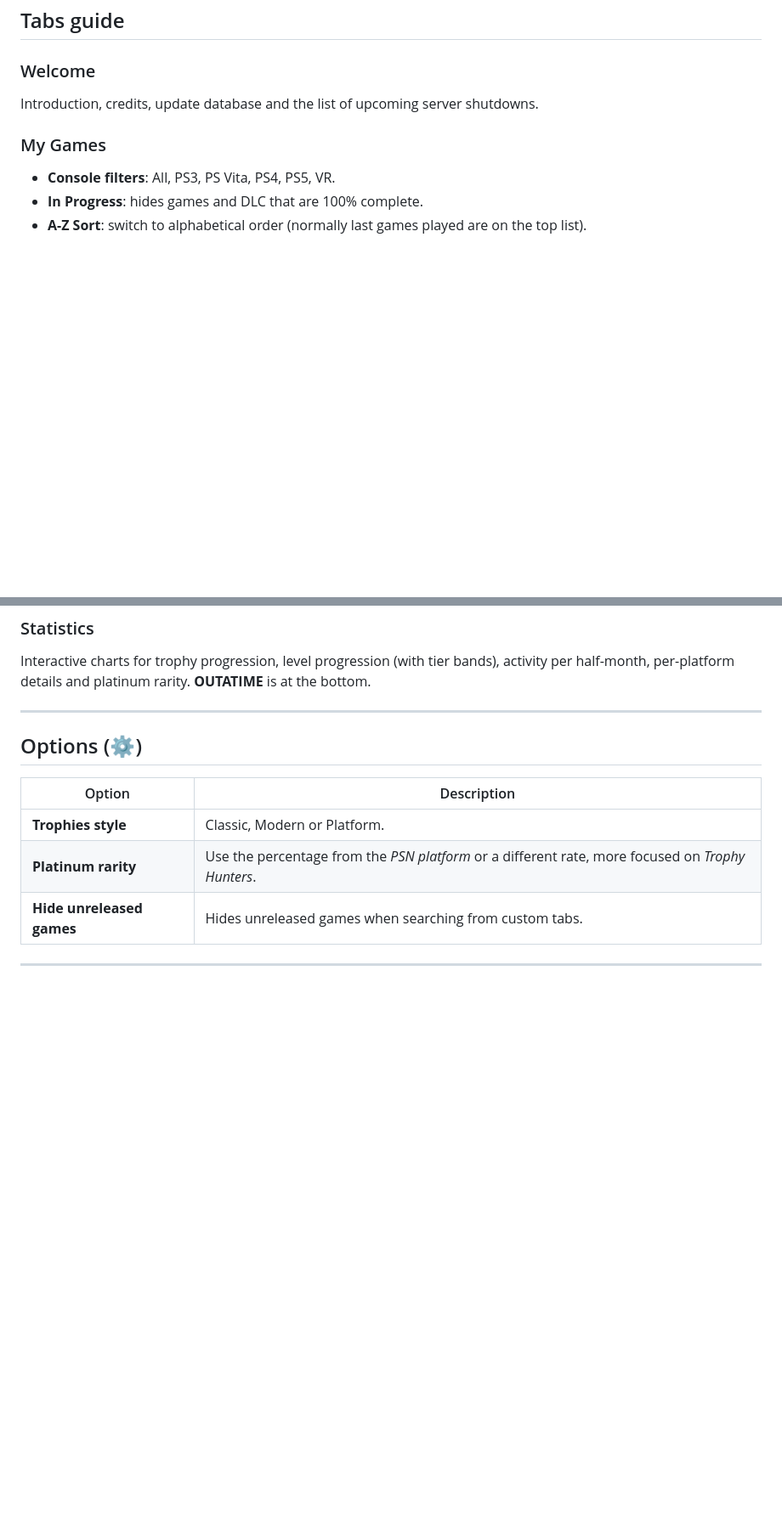
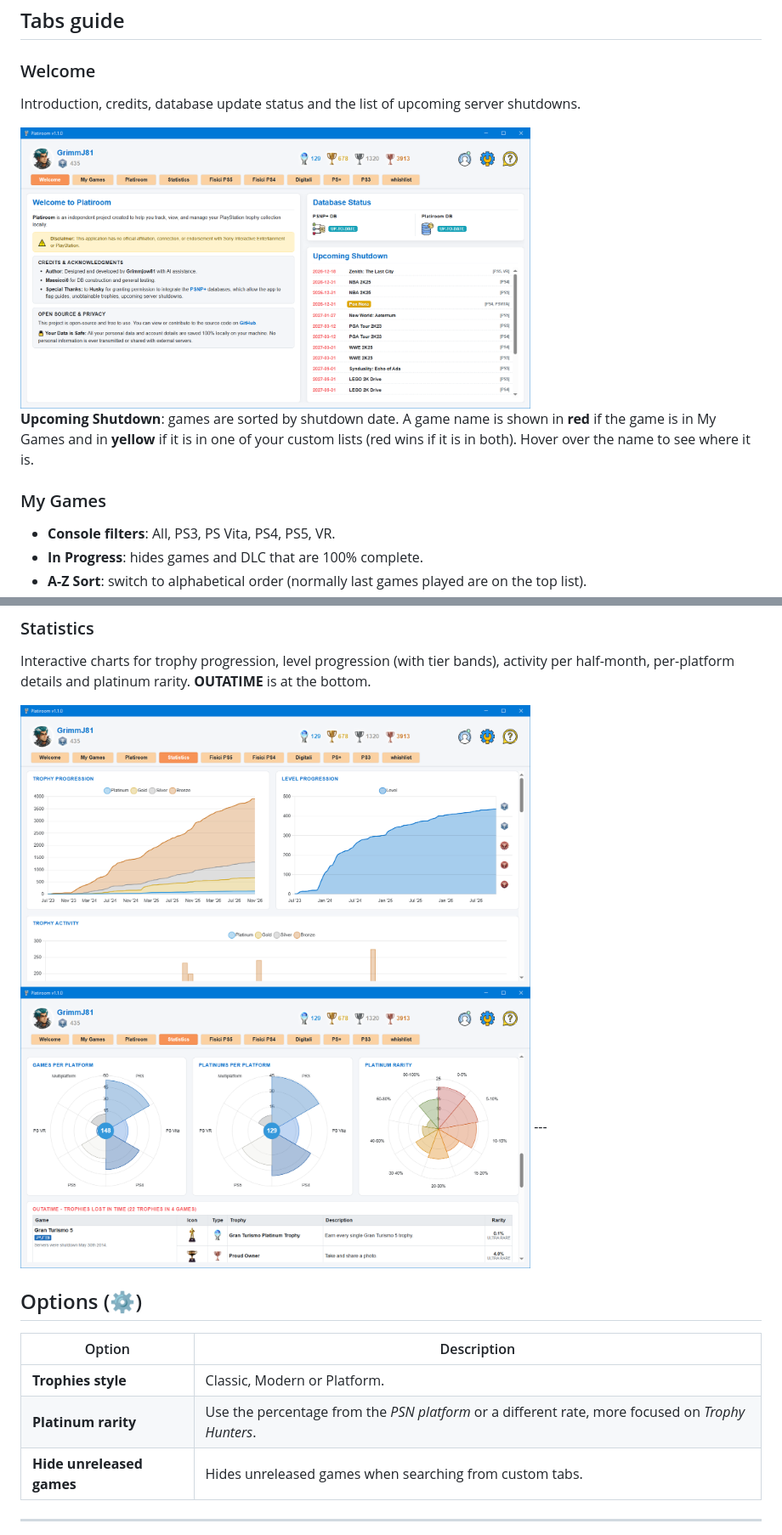
Before and after one commit to Grimmjow81/Platiroom, a Markdown page: README.md, 2 parts joined by grey strips. Shown at 85% size. GitHub-like rendering; pictures changed too: docs/screenshots/statistics-1.png (added), docs/screenshots/statistics-2.png (added), docs/screenshots/welcome.png (added); blank space fills up the shorter version.

Commit message:
v1.1.0
- add details and progress bar during personal scraping
- personal games in shutdown list will be highlighted
- minor changes

```diff
--- a/README.md
+++ b/README.md
@@ -48,7 +52,11 @@ Later updates are much faster: only games that changed are downloaded again.
 ## Tabs guide
 
 ### Welcome
-Introduction, credits, update database and the list of upcoming server shutdowns.
+Introduction, credits, database update status and the list of upcoming server shutdowns.
+
+<img src="docs/screenshots/welcome.png" width="600">
+
+**Upcoming Shutdown**: games are sorted by shutdown date. A game name is shown in **red** if the game is in My Games and in **yellow** if it is in one of your custom lists (red wins if it is in both). Hover over the name to see where it is.
 
 ### My Games
 - **Console filters**: All, PS3, PS Vita, PS4, PS5, VR.
@@ -73,6 +83,8 @@ A list of all your platinums (most recent first), with side tables.
 ### Statistics
 Interactive charts for trophy progression, level progression (with tier bands), activity per half-month, per-platform details and platinum rarity. **OUTATIME** is at the bottom.
 
+<img src="docs/screenshots/statistics-1.png" width="600">
+<img src="docs/screenshots/statistics-2.png" width="600">
 ---
 
 ## Options (⚙️)
```
Also changed, not shown: other parts of README.md (+13 -7 lines), docs/screenshots/my-games-exp.png (added), docs/screenshots/my-games.png (added), 12 other files.
